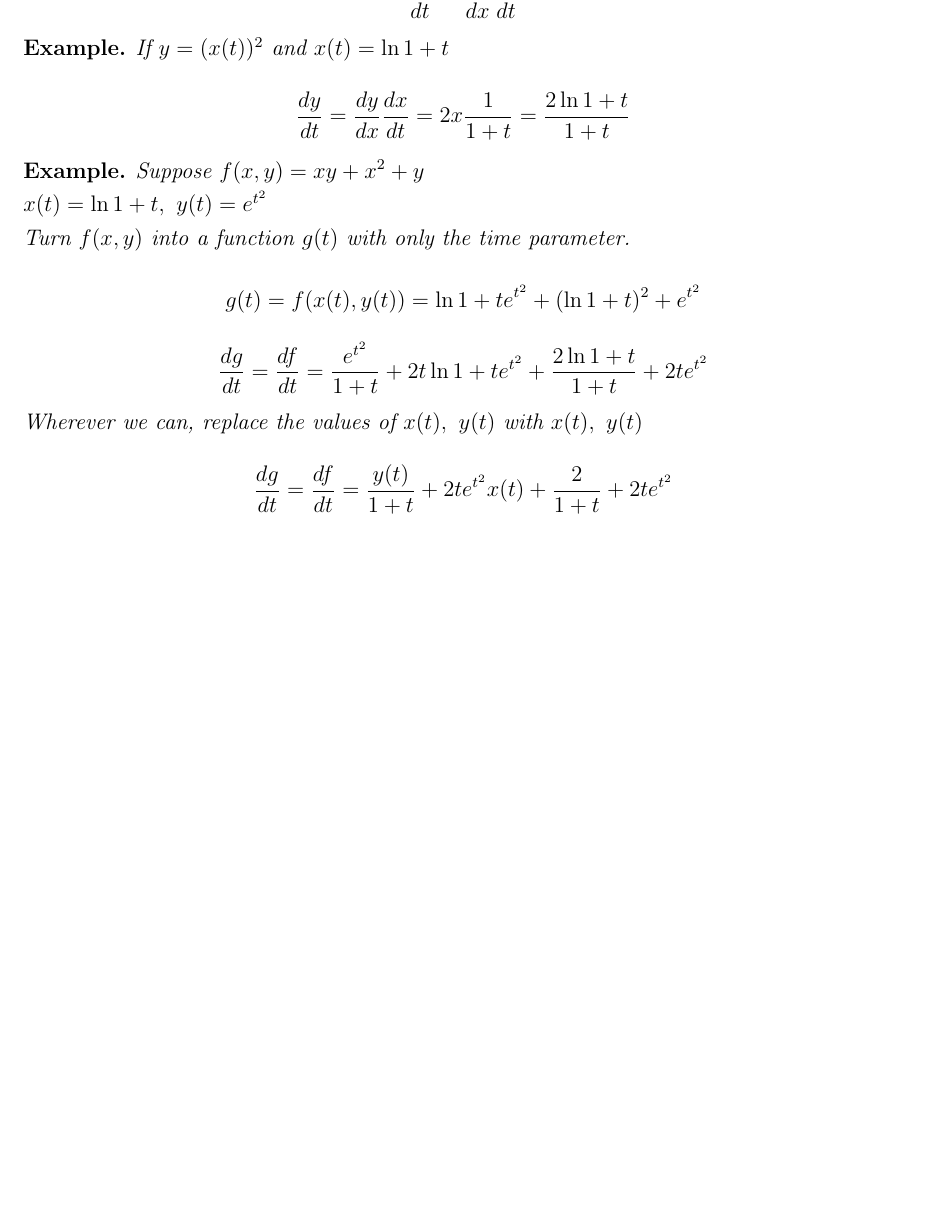
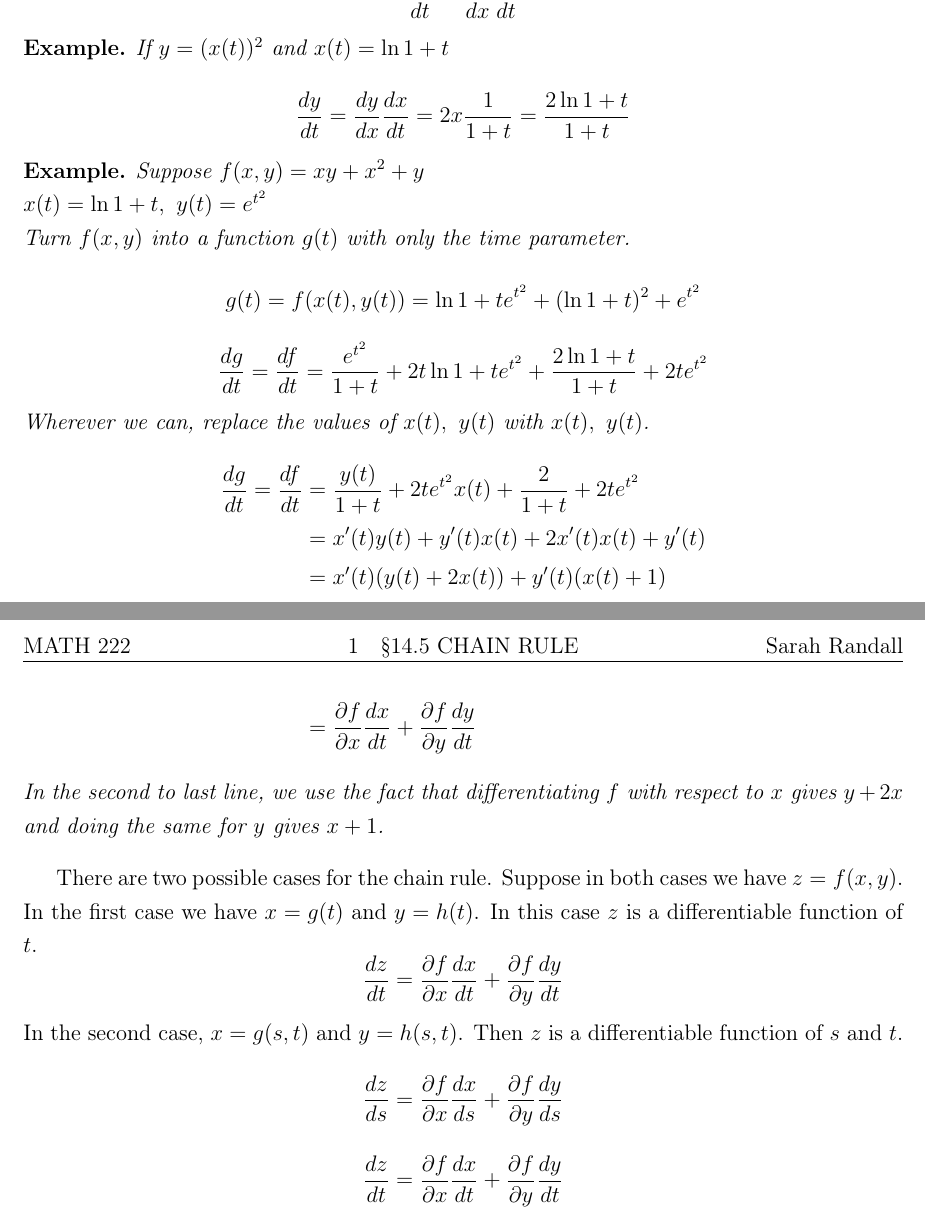
Before and after one commit to Mixolydia97/Math222Notes, a LaTeX document (Week4.tex): part of the page before the commit and two parts of pages 1 and 2 of 2 after it, the two joined at a grey line, cut so that both start at the same text, the shorter picture padded with empty space. Compiled offline with pdfLaTeX.

Commit message:
beginning of Week 3 and 4

```diff
--- a/Week4.tex
+++ b/Week4.tex
@@ -45,9 +45,21 @@
             Turn $f(x,y)$ into a function $g(t)$ with only the time parameter.
             $$g(t)=f(x(t),y(t))=\ln{1+t}e^{t^2}+(\ln{1+t})^2+e^{t^2}$$
             $$\frac{dg}{dt}=\frac{df}{dt}=\frac{e^{t^2}}{1+t}+2t\ln{1+t}e^{t^2}+\frac{2\ln{1+t}}{1+t}+2te^{t^2}$$
-            Wherever we can, replace the values of $x(t),\ y(t)$ with $x(t),\ y(t)$
-            $$\frac{dg}{dt}=\frac{df}{dt}=\frac{y(t)}{1+t}+2te^{t^2}x(t)+\frac{2}{1+t}+2te^{t^2}$$
+            Wherever we can, replace the values of $x(t),\ y(t)$ with $x(t),\ y(t)$.
+            \begin{align*}
+                \frac{dg}{dt}=\frac{df}{dt}&=\frac{y(t)}{1+t}+2te^{t^2}x(t)+\frac{2}{1+t}+2te^{t^2}\\
+                &=x'(t)y(t)+y'(t)x(t)+2x'(t)x(t)+y'(t)\\
+                &=x'(t)(y(t)+2x(t))+y'(t)(x(t)+1)\\
+                &=\frac{\partial f}{\partial x}\frac{dx}{dt}+\frac{\partial f}{\partial y}\frac{dy}{dt}
+            \end{align*}
+            In the second to last line, we use the fact that differentiating $f$ with respect to $x$ gives $y+2x$ and doing the same for $y$ gives $x+1$.
         \end{exmp*}
+
+        There are two possible cases for the chain rule. Suppose in both cases we have $z=f(x,y)$. In the first case we have $x=g(t)$ and $y=h(t)$. In this case $z$ is a differentiable function of $t$.
+        $$\frac{dz}{dt}=\frac{\partial f}{\partial x}\frac{dx}{dt}+\frac{\partial f}{\partial y}\frac{dy}{dt}$$
+        In the second case, $x=g(s,t)$ and $y=h(s,t)$. Then $z$ is a differentiable function of $s$ and $t$.
+        $$\frac{dz}{ds}=\frac{\partial f}{\partial x}\frac{dx}{ds}+\frac{\partial f}{\partial y}\frac{dy}{ds}$$
+        $$\frac{dz}{dt}=\frac{\partial f}{\partial x}\frac{dx}{dt}+\frac{\partial f}{\partial y}\frac{dy}{dt}$$
 
 
 
```
Also changed, not shown: Week4.pdf.
